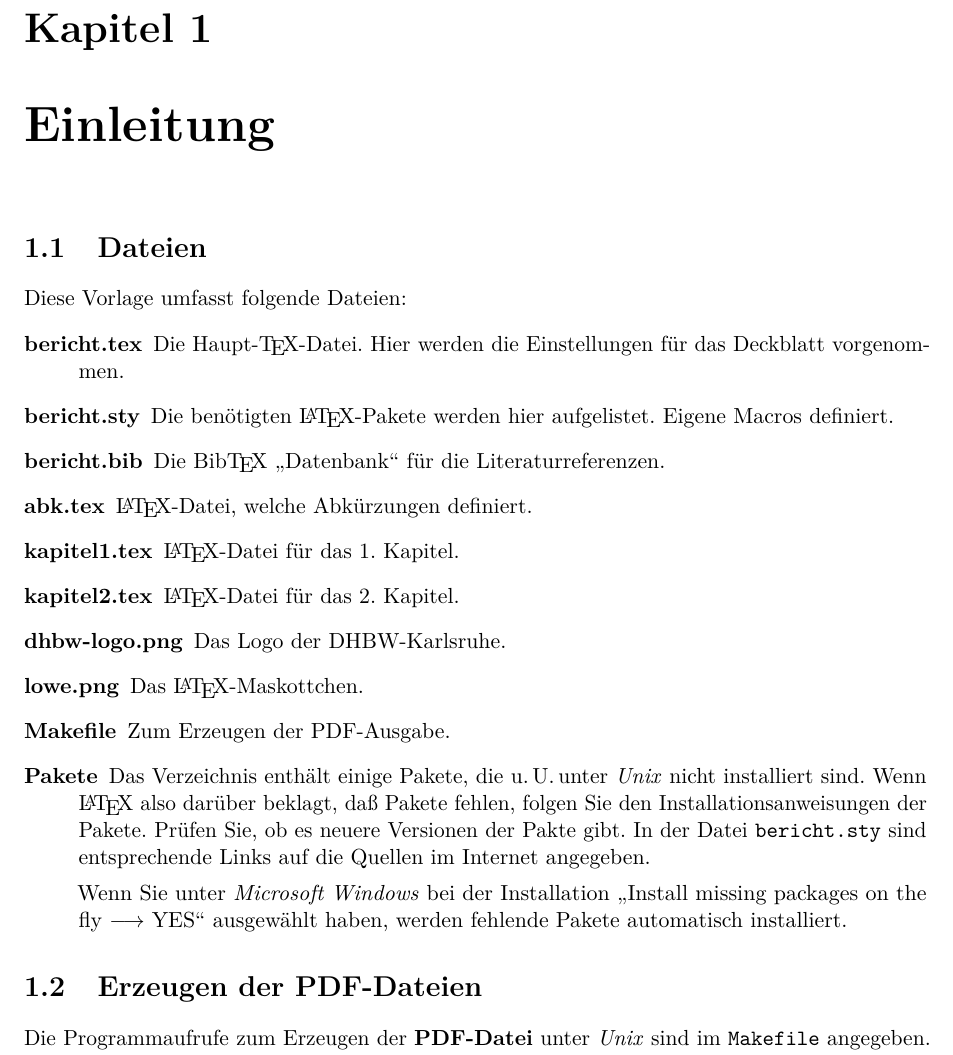
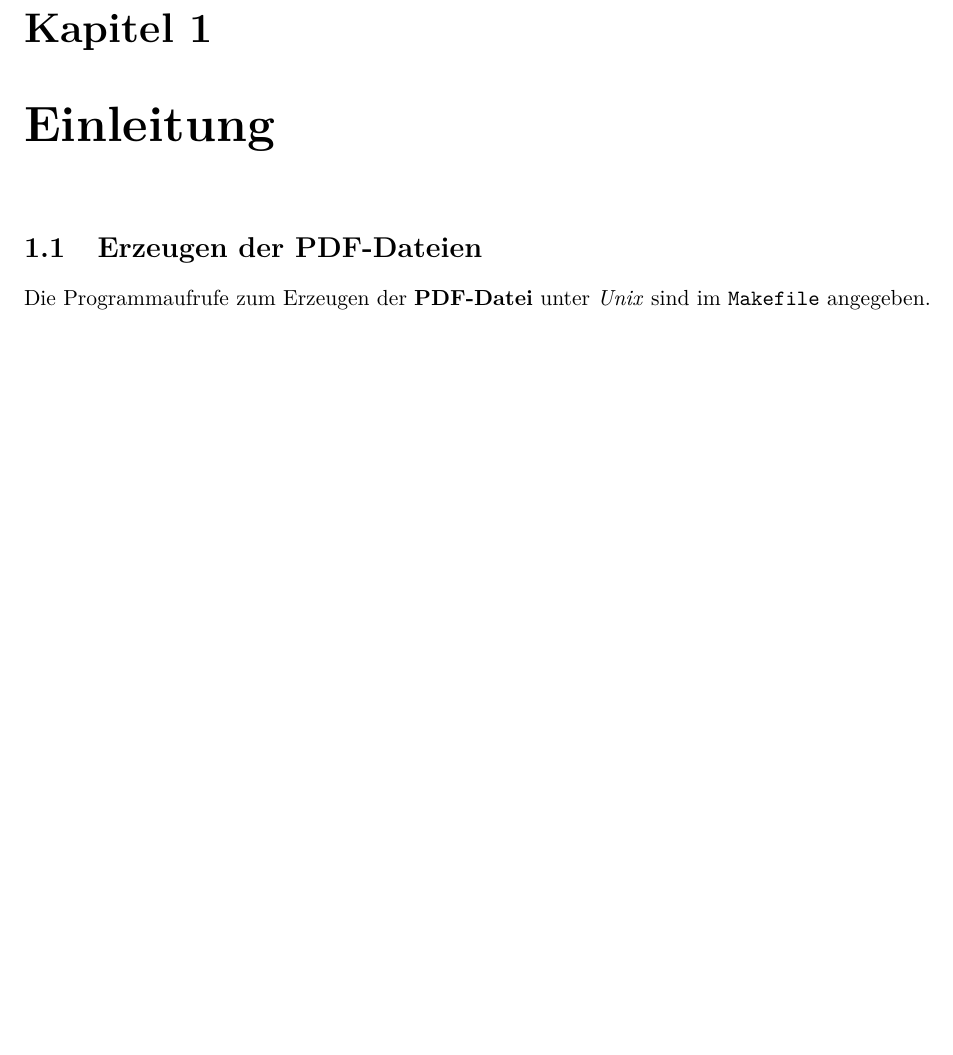
Before and after one commit to DrRago/dhbw-thesis-template, a LaTeX document (bericht.tex, which reads chapters/1_introduction.tex): part of page 10 of 20, cut so that both start at the same text, the shorter picture padded with empty space. Compiled offline with pdfLaTeX.

Commit message:
basic structure changes

```diff
--- a/chapters/1_introduction.tex
+++ b/chapters/1_introduction.tex
@@ -3,31 +3,6 @@
 %! Info = Tx000_template
 
 \chapter{Einleitung}
-
-\section{Dateien}
-Diese Vorlage umfasst folgende Dateien:
-\begin{description}
-\item[bericht.tex] Die Haupt-\TeX-Datei. Hier werden die Einstellungen für das
-     Deckblatt vorgenommen.
-\item[bericht.sty] Die benötigten \LaTeX-Pakete werden hier aufgelistet. Eigene Macros definiert.
-\item[bericht.bib] Die Bib\TeX\ "`Datenbank"' für die Literaturreferenzen.
-\item[abk.tex] \LaTeX-Datei, welche Abkürzungen definiert.
-\item[kapitel1.tex] \LaTeX-Datei für das 1. Kapitel.
-\item[kapitel2.tex] \LaTeX-Datei für das 2. Kapitel.
-\item[dhbw-logo.png] Das Logo der DHBW-Karlsruhe.
-\item[lowe.png] Das \LaTeX-Maskottchen.
-\item[Makefile] Zum Erzeugen der PDF-Ausgabe.
-\item[Pakete] Das Verzeichnis enthält einige Pakete, die u.\,U.\,unter \emph{Unix} nicht installiert
-     sind. Wenn \LaTeX\ also darüber beklagt, daß Pakete fehlen, folgen Sie den Installationsanweisungen
-     der Pakete. Prüfen Sie, ob es neuere Versionen der Pakte gibt. In der Datei
-     \texttt{bericht.sty} sind entsprechende Links auf die Quellen im Internet angegeben.
-
-     Wenn Sie unter \emph{Microsoft Windows} bei der Installation
-     \enquote{Install missing packages on the fly $\longrightarrow$ YES} ausgewählt haben,
-     werden fehlende Pakete automatisch installiert.
-\end{description}
-
-%%%%%%%%%%%%%%%%%%%%%%%%%%%%%%%%%%%%%%%%%%%%%%%%%%%%%%%%%%%%%%%%%%%%%%%%%%%%%%%
 
 \section{Erzeugen der PDF-Dateien}
 
```
Also changed, not shown: chapters/1_introduction.tex (47 more changed lines). Lines whose indentation alone changed are shown as unchanged.
